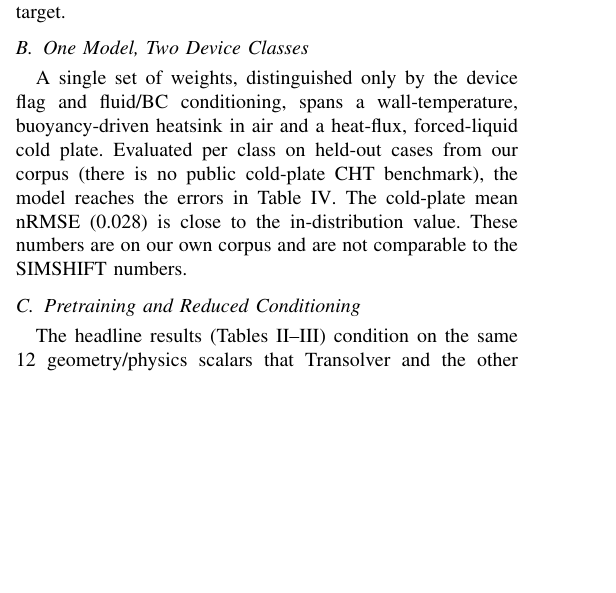
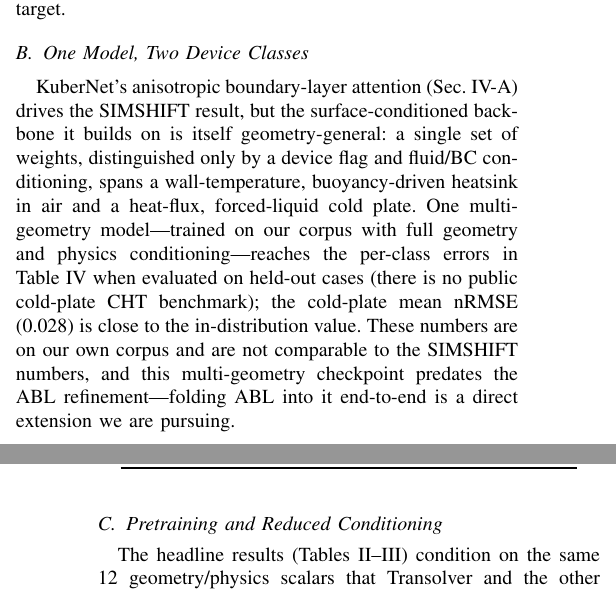
Before and after one commit to Kuber-research/Kuber_Thermal, a LaTeX paper (paper/kuber.tex): part of one column of page 4 of 7 before the commit and two parts of the columns of pages 4 and 5 of 7 after it, the two joined at a grey line, cut so that both start at the same text, the shorter picture padded with empty space. Compiled offline with pdfLaTeX.

Commit message:
paper §VI-B: frame two-device-class section around KuberNet/ABL (table unchanged)
Rewrite the "One Model, Two Device Classes" narrative to lead with KuberNet's
ABL attention as the SIMSHIFT-driving architecture and note the multi-geometry
demonstration uses the same geometry-general backbone. Left Table IV numbers as
the existing full-conditioning multi-geometry model, and stated honestly that
this checkpoint predates ABL (an ABL-trained multi-geometry model is future work).
Re-rendered kuber.pdf.

Co-Authored-By: Claude Opus 4.8 <noreply@anthropic.com>

```diff
--- a/paper/kuber.tex
+++ b/paper/kuber.tex
@@ -289,12 +289,15 @@
 \end{table}
 
 \subsection{One Model, Two Device Classes}
-A single set of weights, distinguished only by the device flag and fluid/BC conditioning, spans a
-wall-temperature, buoyancy-driven heatsink in air and a heat-flux, forced-liquid cold plate. Evaluated
-per class on held-out cases from our corpus (there is no public cold-plate CHT benchmark), the model
-reaches the errors in Table~\ref{tab:multi}. The cold-plate mean nRMSE (0.028) is close to the
-in-distribution value. These numbers are on our own corpus and are not comparable to the SIMSHIFT
-numbers.
+KuberNet's anisotropic boundary-layer attention (Sec.~\ref{sec:kubernet}) drives the SIMSHIFT result, but
+the surface-conditioned backbone it builds on is itself geometry-general: a single set of weights,
+distinguished only by a device flag and fluid/BC conditioning, spans a wall-temperature, buoyancy-driven
+heatsink in air and a heat-flux, forced-liquid cold plate. One multi-geometry model---trained on our corpus
+with full geometry and physics conditioning---reaches the per-class errors in Table~\ref{tab:multi} when
+evaluated on held-out cases (there is no public cold-plate CHT benchmark); the cold-plate mean nRMSE (0.028)
+is close to the in-distribution value. These numbers are on our own corpus and are not comparable to the
+SIMSHIFT numbers, and this multi-geometry checkpoint predates the ABL refinement---folding ABL into it
+end-to-end is a direct extension we are pursuing.
 
 \begin{table}[t]\renewcommand{\arraystretch}{1.2}
 \caption{Multi-Geometry Model, Held Out per Device Class (Our Corpus)}
```
Also changed, not shown: paper/kuber.pdf, 1 other file.
